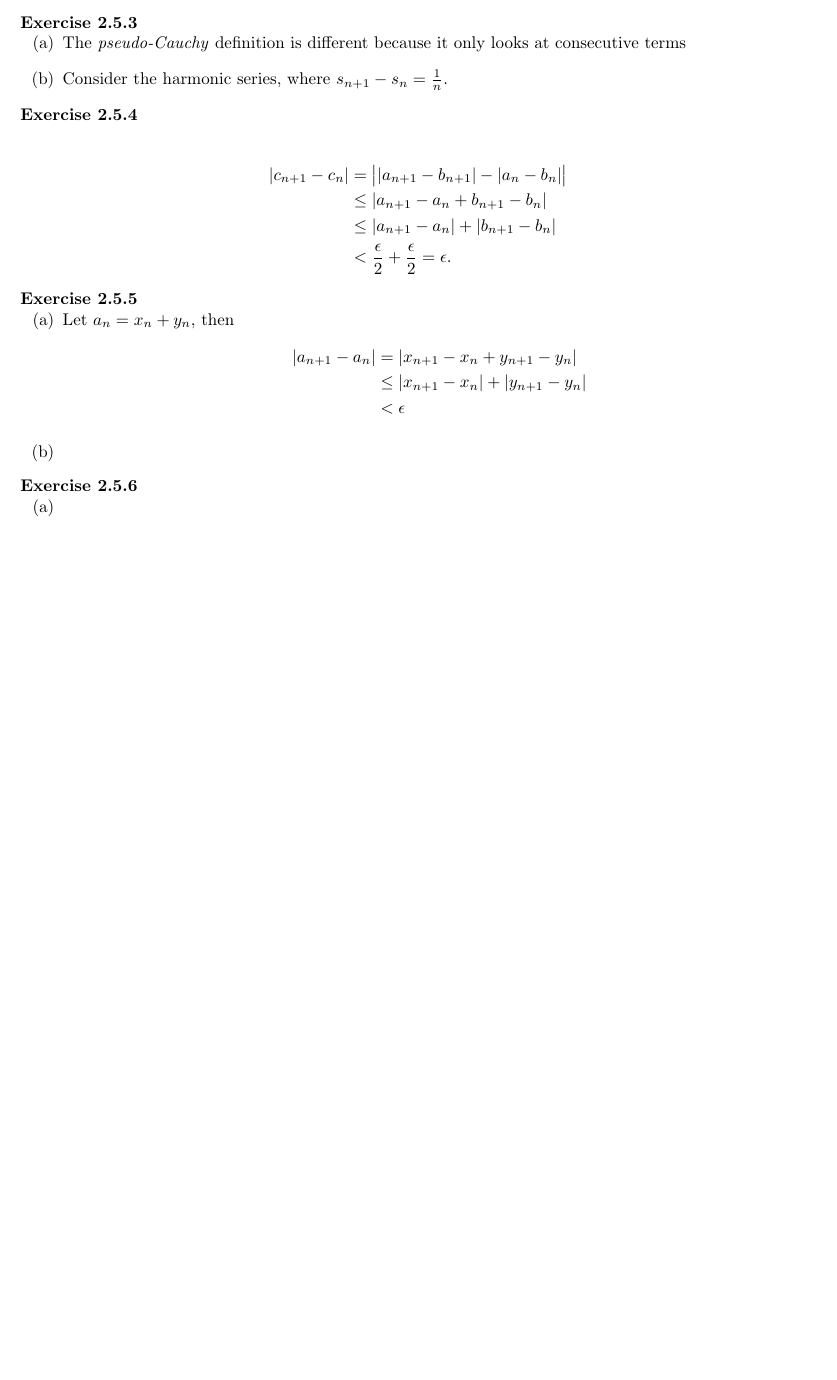
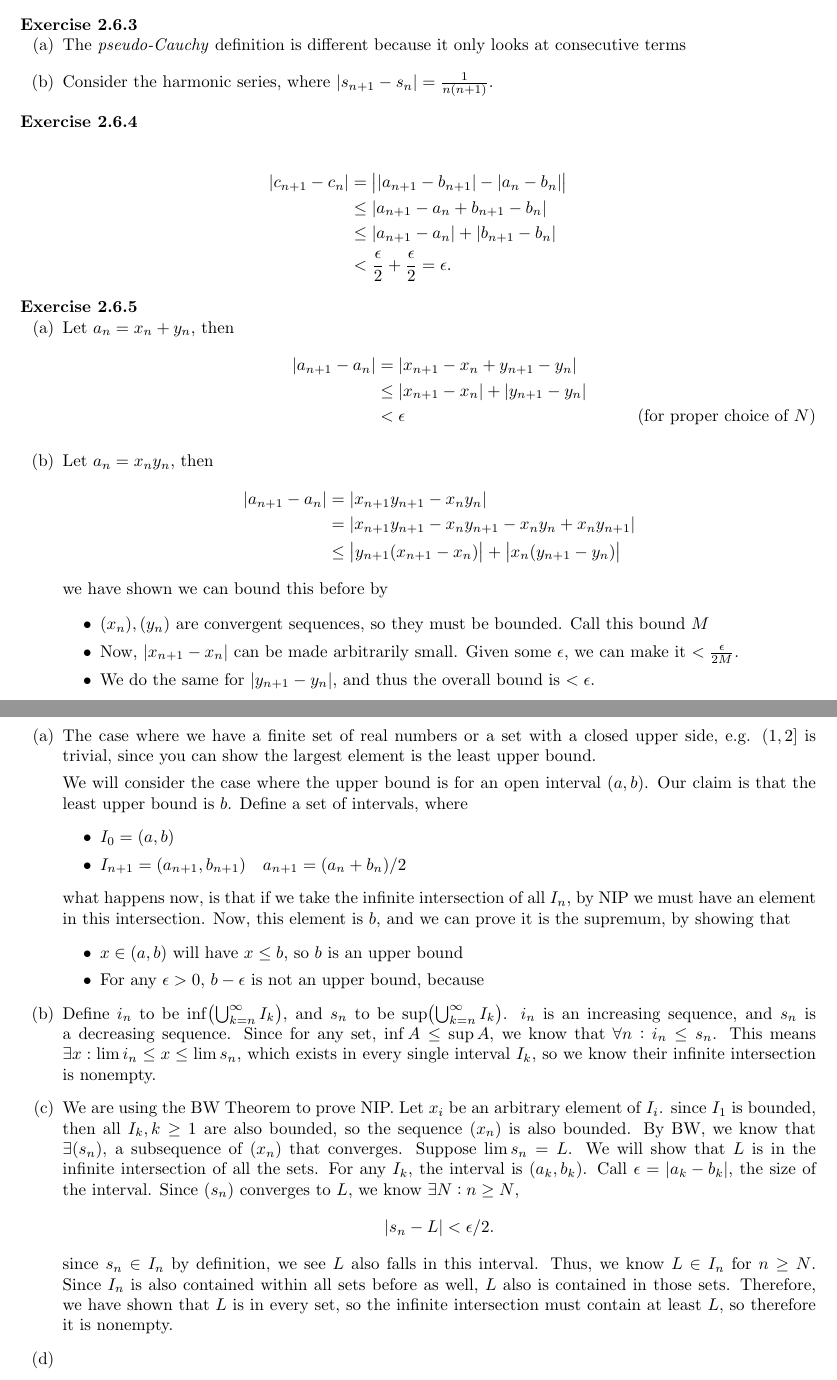
Before and after one commit to mikinty/Understanding-Analysis-Abbott-Solutions, a LaTeX book (main.tex, which reads chapters/chapter2/chapter2-6.tex): part of page 29 of 33 before the commit and two parts of pages 29 and 30 of 35 after it, the two joined at a grey line, cut so that both start at the same text, the shorter picture padded with empty space. Compiled offline with pdfLaTeX.

Commit message:
Added headers, 2.6 NIP to AC proof is not right, going to try another approach

```diff
--- a/chapters/chapter2/chapter2-6.tex
+++ b/chapters/chapter2/chapter2-6.tex
@@ -23,7 +24,7 @@ If we have that $(x_n) \rightarrow x$, then we can make $\abs{x_n - x}$ arbitrar
 \bx{
 \ea{
 	\item The \textit{pseudo-Cauchy} definition is different because it only looks at consecutive terms
-	\item Consider the harmonic series, where $s_{n+1} - s_{n} = \frac{1}{n}$.
+	\item Consider the harmonic series, where $\abs{s_{n+1} - s_{n}} = \frac{1}{n(n+1)}$.
 }
 }
 
@@ -42,14 +43,66 @@ If we have that $(x_n) \rightarrow x$, then we can make $\abs{x_n - x}$ arbitrar
 \begin{align*}
 	\abs{a_{n+1} - a_n} &= \abs{x_{n+1} - x_n + y_{n+1} - y_n} \\
 	&\leq \abs{x_{n+1} - x_n} + \abs{y_{n+1} - y_n} \\
-		&< \epsilon
+	&< \epsilon \tag{for proper choice of $N$}
 \end{align*}
-	\item
+\item Let $a_n = x_ny_n$, then
+\begin{align*}
+	\abs{a_{n+1} - a_n}
+	&= \abs{x_{n+1}y_{n+1} - x_ny_n} \\
+	&= \abs{x_{n+1}y_{n+1} - x_ny_{n+1} - x_ny_n + x_ny_{n+1}} \\
+	&\leq \abs{y_{n+1}\pa{x_{n+1} - x_n}} + \abs{x_n\pa{y_{n+1} - y_n}}
+\end{align*}
+we have shown we can bound this before by
+\begin{itemize}
+	\item $(x_n), (y_n)$ are convergent sequences, so they must be bounded. Call this bound $M$
+	\item Now, $\abs{x_{n+1} - x_n}$ can be made arbitrarily small. Given some $\epsilon$, we can make it $< \frac{\epsilon}{2M}$.
+	\item We do the same for $\abs{y_{n+1} - y_n}$, and thus the overall bound is $< \epsilon$.
+\end{itemize}
 }
 }
 
 \bx{
+I'm not going to write these down super rigorously, but will write down most of the ideas.
 \ea{
+\item The case where we have a finite set of real numbers or a set with a closed upper side, e.g. $(1, 2]$ is trivial, since you can show the largest element is
+the least upper bound.
+
+We will consider the case where the upper bound is for an open interval $(a, b)$.
+Our claim is that the least upper bound is $b$.
+Define a set of intervals, where
+\begin{itemize}
+	\item $I_0 = (a, b)$
+	\item $I_{n+1} = (a_{n+1}, b_{n+1}) \quad a_{n+1} = (a_{n} + b_{n})/2$
+\end{itemize}
+what happens now, is that if we take the infinite intersection of all $I_n$, by NIP we must have an element in this intersection.
+Now, this element is $b$, and we can prove it is the supremum, by showing that
+\begin{itemize}
+	\item $x \in (a, b)$ will have $x \leq b$, so $b$ is an upper bound
+	\item For any $\epsilon > 0$, $b - \epsilon$ is not an upper bound, because
+\end{itemize}
+
+\item Define $i_n$ to be $\inf \pa{\bigcup_{k=n}^\infty I_k}$, and $s_n$ to be $\sup \pa{\bigcup_{k=n}^\infty I_k}$.
+$i_n$ is an increasing sequence, and $s_n$ is a decreasing sequence.
+Since for any set, $\inf A \leq \sup A$, we know that $\forall n : i_n \leq s_n$.
+This means $\exists x : \lim i_n \leq x \leq \lim s_n$, which exists in every single interval $I_k$,
+so we know their infinite intersection is nonempty.
+
+\item We are using the BW Theorem to prove NIP.
+Let $x_i$ be an arbitrary element of $I_i$.
+since $I_1$ is bounded, then all $I_k, k\geq 1$ are also bounded,
+so the sequence $(x_n)$ is also bounded.
+By BW, we know that $\exists (s_n)$, a subsequence of $(x_n)$ that converges.
+Suppose $\lim s_n = L$. We will show that $L$ is in the infinite intersection of all the sets.
+For any $I_k$, the interval is $(a_k, b_k)$. Call $\epsilon = \abs{a_k - b_k}$, the size of the interval.
+Since $(s_n)$ converges to $L$, we know $\exists N : n \geq N$,
+\begin{equation*}
+	\abs{s_n - L} < \epsilon/2.
+\end{equation*}
+since $s_n \in I_n$ by definition, we see $L$ also falls in this interval. Thus, we know
+$L \in I_n$ for $n \geq N$. Since $I_n$ is also contained within all sets before as well, $L$ also
+is contained in those sets. Therefore, we have shown that $L$ is in every set, so the infinite intersection must
+contain at least $L$, so therefore it is nonempty.
+
 \item
 }
 }
```
Also changed, not shown: chapters/chapter2/chapter2-7.tex (+1 -1 lines), chapters/chapter2/chapter2-8.tex (+1 -1 lines), chapters/chapter2/chapter2-6.tex (5 more changed lines), 1 other file. Lines whose indentation alone changed are shown as unchanged.
